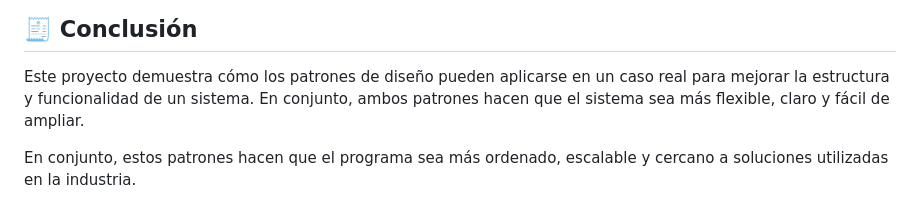
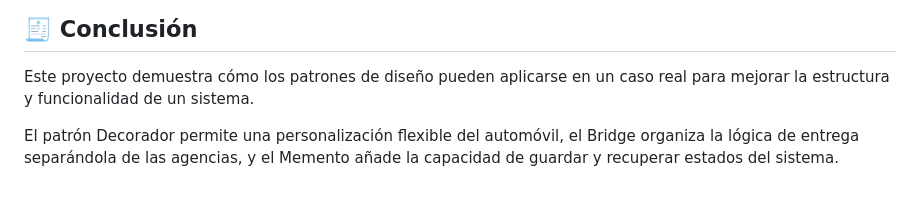
Before and after one commit to ivanmendoza9/CustomDriveITT, a Markdown page: README.md, the part around the change. Drawn GitHub-style.

Commit message:
Revise conclusion in README for clarity and focus
Refine conclusion section to emphasize design patterns' benefits.

```diff
--- a/README.md
+++ b/README.md
@@ -106,6 +106,5 @@ Se utiliza para guardar el estado del automóvil en diferentes momentos.
 ## 🧾 Conclusión
 
 Este proyecto demuestra cómo los patrones de diseño pueden aplicarse en un caso real para mejorar la estructura y funcionalidad de un sistema.
-En conjunto, ambos patrones hacen que el sistema sea más flexible, claro y fácil de ampliar.
 
-En conjunto, estos patrones hacen que el programa sea más ordenado, escalable y cercano a soluciones utilizadas en la industria.
+El patrón Decorador permite una personalización flexible del automóvil, el Bridge organiza la lógica de entrega separándola de las agencias, y el Memento añade la capacidad de guardar y recuperar estados del sistema.
```
